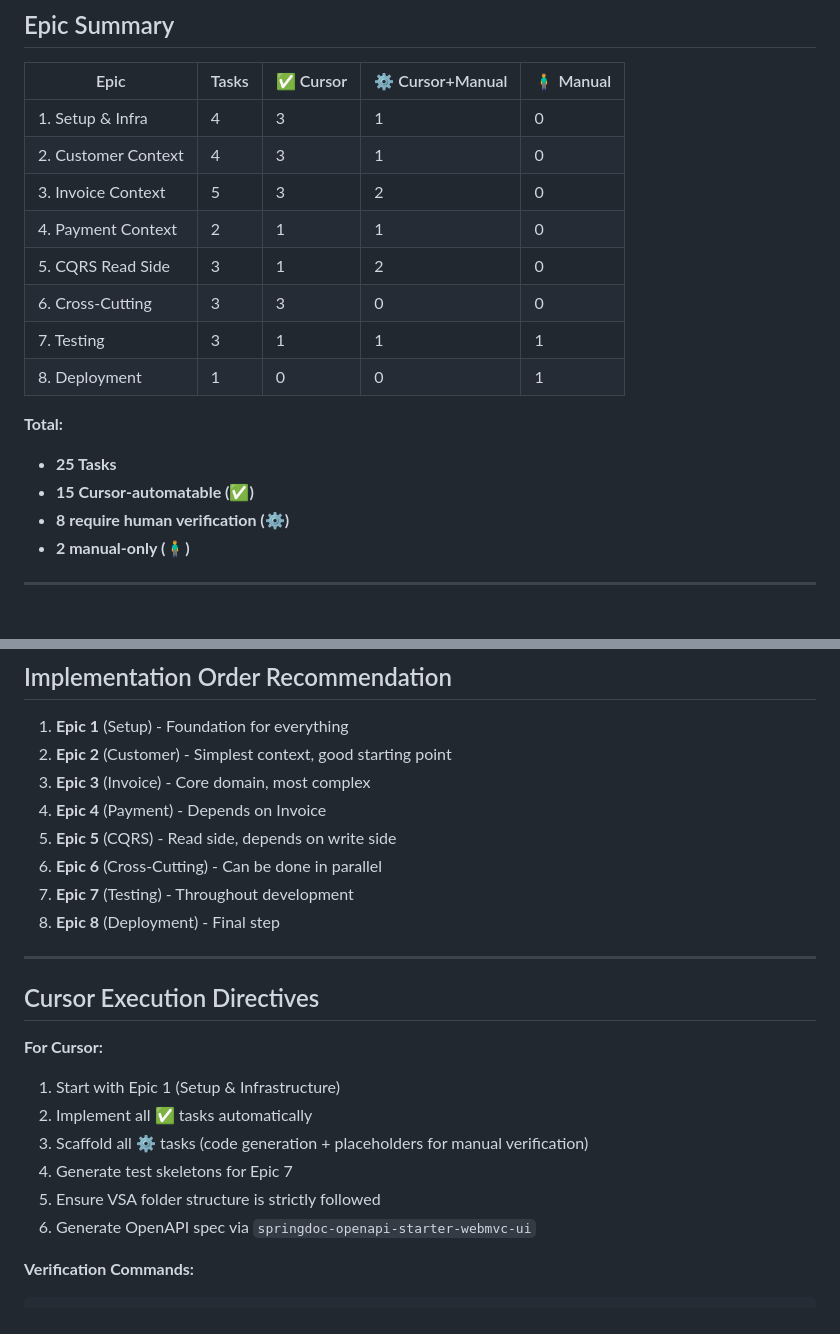
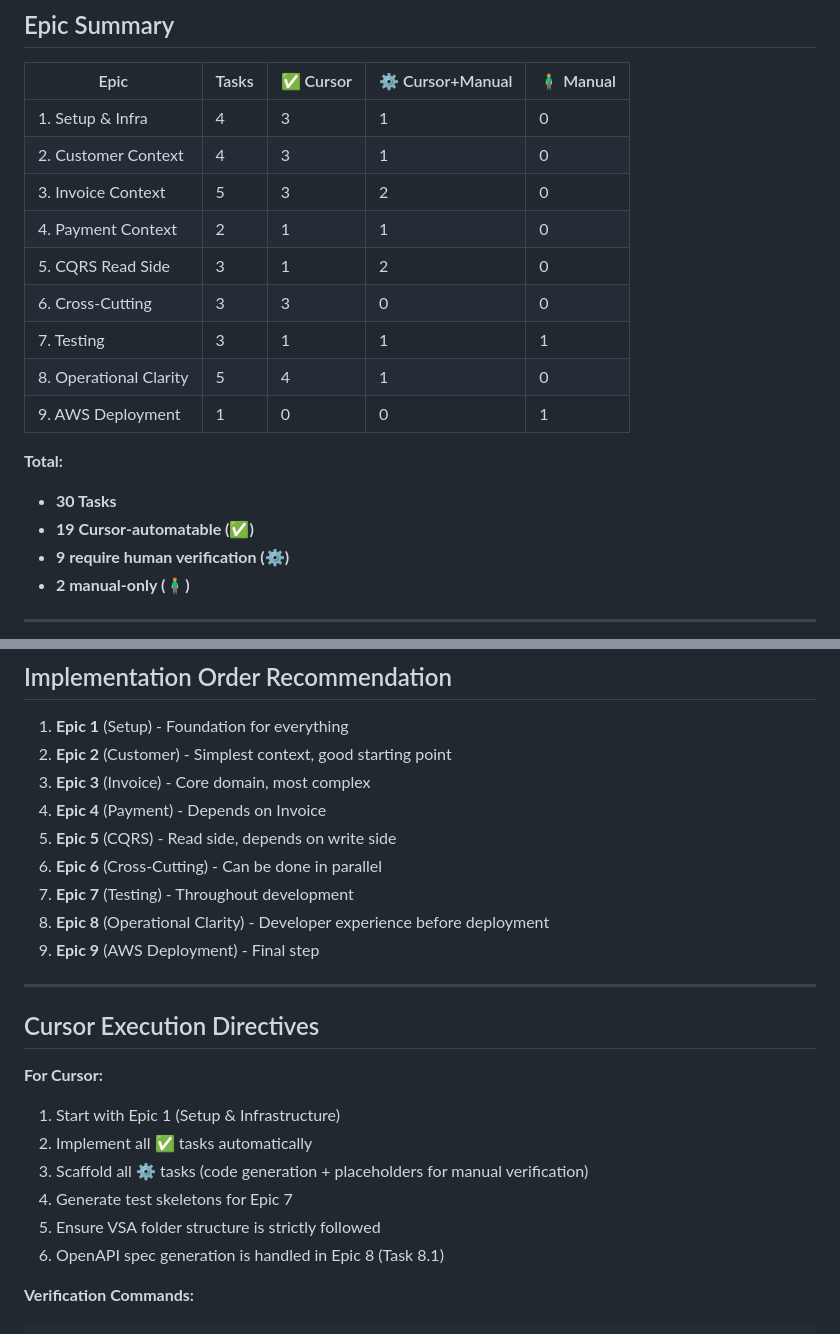
Before and after one commit to lousydropout/invoice-me, a Markdown page: .memory-bank/implementationTasks.md, 2 parts joined by grey strips. Rendered like a GitHub page; blank space fills up the shorter version.

````diff
--- a/.memory-bank/implementationTasks.md
+++ b/.memory-bank/implementationTasks.md
@@ -589,16 +715,17 @@
 | 1. Setup & Infra    | 4     | 3         | 1                | 0           |
 | 2. Customer Context | 4     | 3         | 1                | 0           |
 | 3. Invoice Context  | 5     | 3         | 2                | 0           |
-| 4. Payment Context  | 2     | 1         | 1                | 0           |
+| 4. Payment Context    | 2     | 1         | 1                | 0           |
 | 5. CQRS Read Side   | 3     | 1         | 2                | 0           |
 | 6. Cross-Cutting    | 3     | 3         | 0                | 0           |
 | 7. Testing          | 3     | 1         | 1                | 1           |
-| 8. Deployment       | 1     | 0         | 0                | 1           |
+| 8. Operational Clarity | 5  | 4         | 1                | 0           |
+| 9. AWS Deployment   | 1     | 0         | 0                | 1           |
 
 **Total:**
-- **25 Tasks**
-- **15 Cursor-automatable (✅)**
-- **8 require human verification (⚙️)**
+- **30 Tasks**
+- **19 Cursor-automatable (✅)**
+- **9 require human verification (⚙️)**
 - **2 manual-only (🧍‍♂️)**
 
 ---
@@ -612,7 +739,8 @@
 5. **Epic 5** (CQRS) - Read side, depends on write side
 6. **Epic 6** (Cross-Cutting) - Can be done in parallel
 7. **Epic 7** (Testing) - Throughout development
-8. **Epic 8** (Deployment) - Final step
+8. **Epic 8** (Operational Clarity) - Developer experience before deployment
+9. **Epic 9** (AWS Deployment) - Final step
 
 ---
 
@@ -624,7 +752,7 @@
 3. Scaffold all ⚙️ tasks (code generation + placeholders for manual verification)
 4. Generate test skeletons for Epic 7
 5. Ensure VSA folder structure is strictly followed
-6. Generate OpenAPI spec via `springdoc-openapi-starter-webmvc-ui`
+6. OpenAPI spec generation is handled in Epic 8 (Task 8.1)
 
 **Verification Commands:**
 ```bash
````
Also changed, not shown: other parts of .memory-bank/implementationTasks.md (+128 -2 lines).
